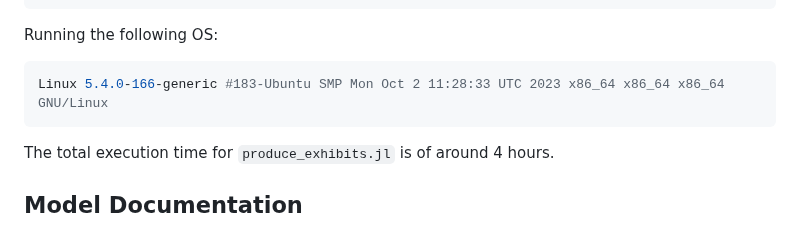
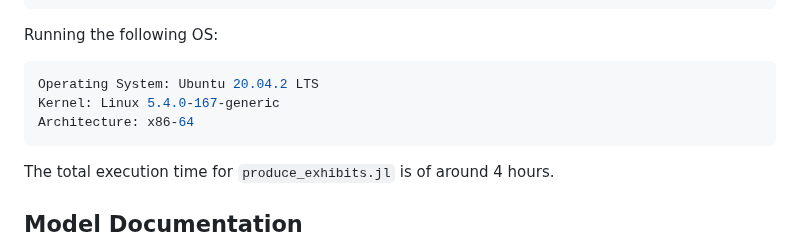
Before and after one commit to drarnau/RauhValladaresEsteban2023.jl, a Markdown page: README.md, the part around the change. Drawn GitHub-style.

Commit message:
Update OS data in README.md

````diff
--- a/README.md
+++ b/README.md
@@ -36,7 +36,9 @@ NUMA node0 CPU(s):                  0-7
 ```
 Running the following OS:
 ```shell
-Linux 5.4.0-166-generic #183-Ubuntu SMP Mon Oct 2 11:28:33 UTC 2023 x86_64 x86_64 x86_64 GNU/Linux
+Operating System: Ubuntu 20.04.2 LTS
+Kernel: Linux 5.4.0-167-generic
+Architecture: x86-64
 ```
 
 The total execution time for `produce_exhibits.jl` is of around 4 hours.
````
